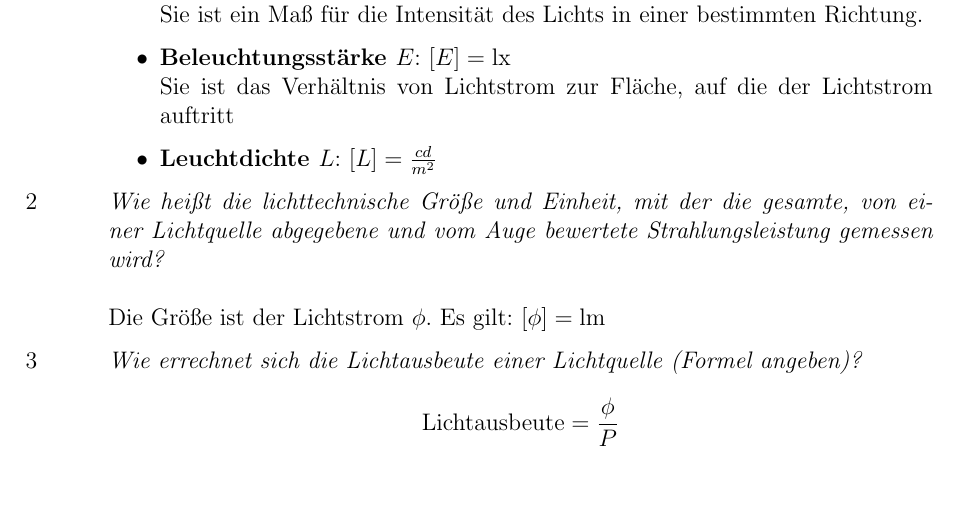
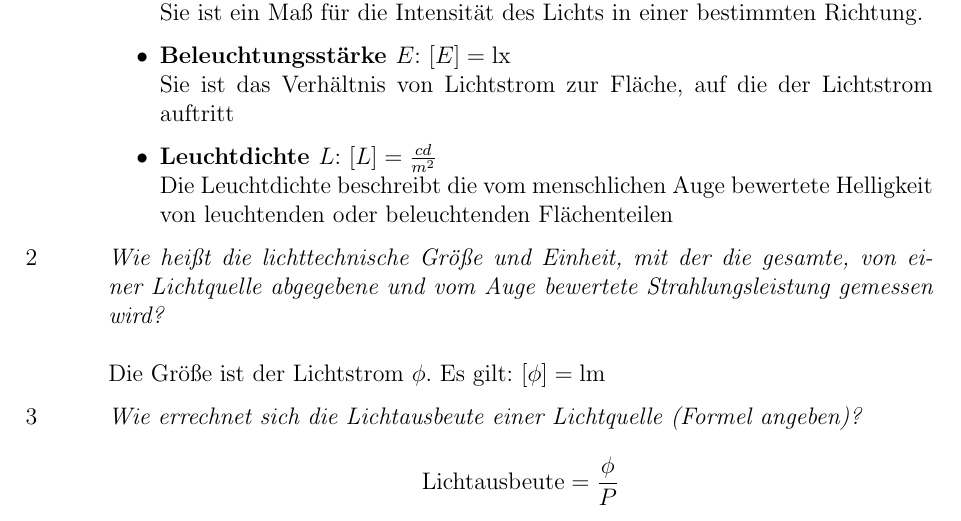
Before and after one commit to uvraj/ES_QA, a LaTeX document (main.tex, which reads sections/licht_wahrnehmung.tex): part of page 14 of 19, cut so that both start at the same text, the shorter picture padded with empty space. Compiled offline with pdfLaTeX.

Commit message:
Add information to Leuchtdichte L

```diff
--- a/sections/licht_wahrnehmung.tex
+++ b/sections/licht_wahrnehmung.tex
@@ -60,7 +60,9 @@ Arbeiten Sie folgende Aufgabenstellung genau und zielführend durch:
                 \item \textbf{Lichtstrom $\phi$}: $\left[\phi\right] = \textnormal{lm}$ \\ Die gesamte von einer Lichtquelle abgegebene und vom Auge bewertete Strahlungsleistung. Durch Lampenhersteller angegeben.
                 \item \textbf{Lichtstärke $I$}: $\left[I\right] = \textnormal{cd}$ \\ Sie ist ein Maß für die Intensität des Lichts in einer bestimmten Richtung.
                 \item \textbf{Beleuchtungsstärke $E$}: $\left[E\right] = \textnormal{lx}$ \\ Sie ist das Verhältnis von Lichtstrom zur Fläche, auf die der Lichtstrom auftritt
-                \item \textbf{Leuchtdichte $L$}: $\left[L\right] = \frac{cd}{m^2}$
+                \item \textbf{Leuchtdichte $L$}: $\left[L\right] = \frac{cd}{m^2}$  \\Die Leuchtdichte beschreibt die vom menschlichen Auge
+                bewertete Helligkeit von leuchtenden oder beleuchtenden
+                Flächenteilen
             \end{itemize}
 
     \item   \question{Wie heißt die lichttechnische Größe und Einheit, mit der die gesamte, von einer Lichtquelle abgegebene und vom Auge bewertete Strahlungsleistung gemessen wird?} \\\\
```
Also changed, not shown: main.pdf.
